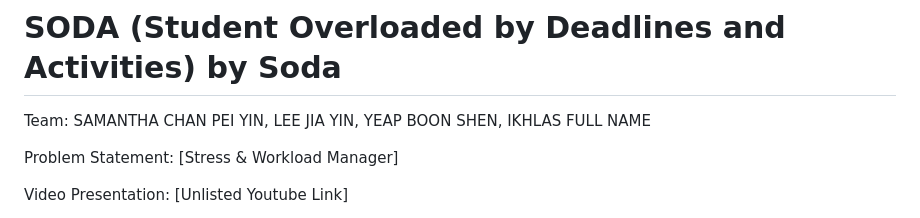
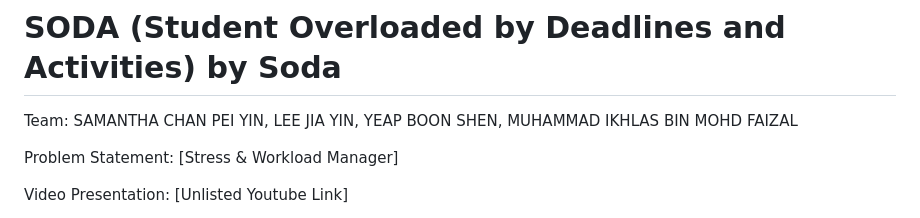
Before and after one commit to scenery9/SODA, a Markdown page: README.md, the part around the change. GitHub-like rendering.

Commit message:
Correct team member name in README
Updated team member name in the README.

```diff
--- a/README.md
+++ b/README.md
@@ -4,7 +4,7 @@ Complete Markdown conversion of `SODA CodeNection (revised).docx`.
 
 # SODA (Student Overloaded by Deadlines and Activities) by Soda
 
-Team: SAMANTHA CHAN PEI YIN, LEE JIA YIN, YEAP BOON SHEN, IKHLAS FULL NAME
+Team: SAMANTHA CHAN PEI YIN, LEE JIA YIN, YEAP BOON SHEN, MUHAMMAD IKHLAS BIN MOHD FAIZAL
 
 Problem Statement: [Stress & Workload Manager]
 
```
